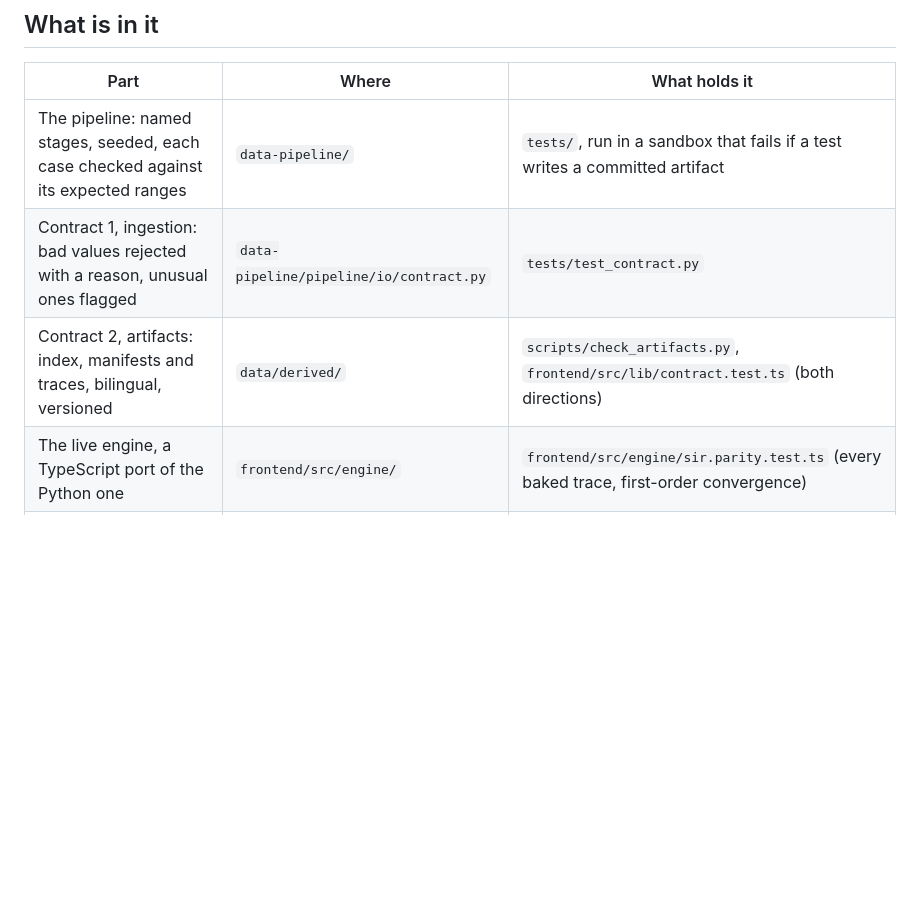
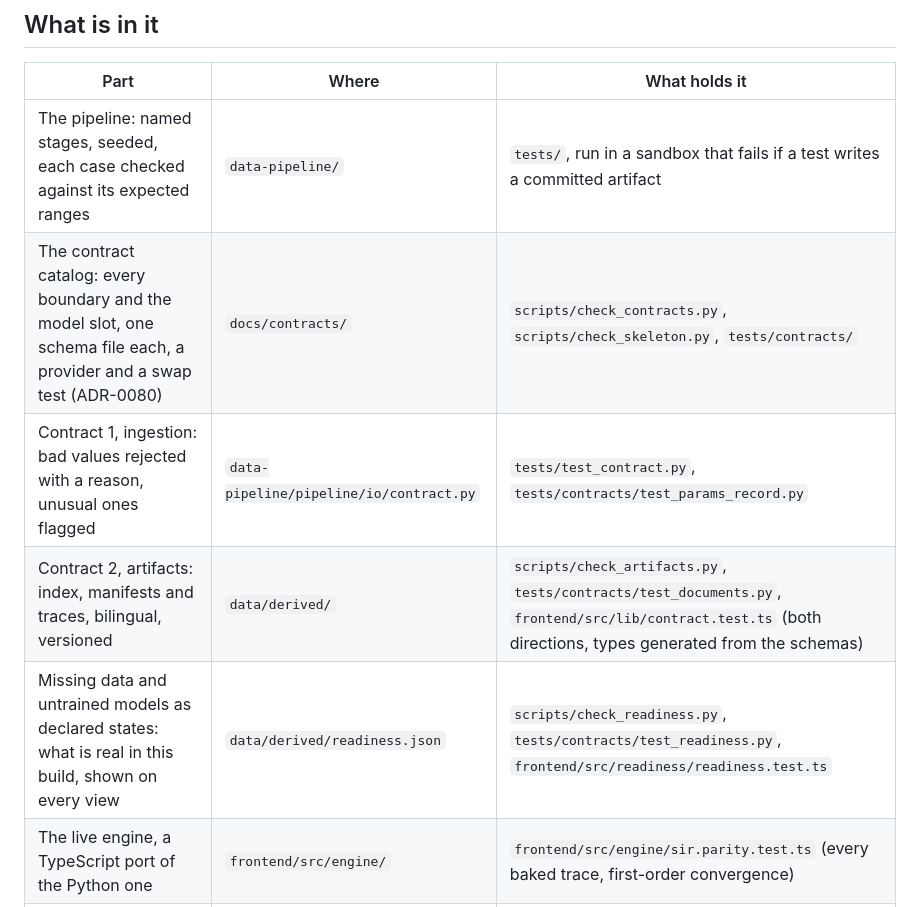
Before and after one commit to fsantibanezleal/CAOS_PRODUCT_TEMPLATE, a Markdown page: README.md, the part around the change. Rendered like a GitHub page; blank space fills up the shorter version.

Commit message:
0.04.000 integrator: README and the instantiate guide, size and fix the contracts first, the walking skeleton (#25)

```diff
--- a/README.md
+++ b/README.md
@@ -17,8 +17,10 @@ is replaced.
 | Part | Where | What holds it |
 |---|---|---|
 | The pipeline: named stages, seeded, each case checked against its expected ranges | `data-pipeline/` | `tests/`, run in a sandbox that fails if a test writes a committed artifact |
-| Contract 1, ingestion: bad values rejected with a reason, unusual ones flagged | `data-pipeline/pipeline/io/contract.py` | `tests/test_contract.py` |
-| Contract 2, artifacts: index, manifests and traces, bilingual, versioned | `data/derived/` | `scripts/check_artifacts.py`, `frontend/src/lib/contract.test.ts` (both directions) |
+| The contract catalog: every boundary and the model slot, one schema file each, a provider and a swap test (ADR-0080) | `docs/contracts/` | `scripts/check_contracts.py`, `scripts/check_skeleton.py`, `tests/contracts/` |
+| Contract 1, ingestion: bad values rejected with a reason, unusual ones flagged | `data-pipeline/pipeline/io/contract.py` | `tests/test_contract.py`, `tests/contracts/test_params_record.py` |
+| Contract 2, artifacts: index, manifests and traces, bilingual, versioned | `data/derived/` | `scripts/check_artifacts.py`, `tests/contracts/test_documents.py`, `frontend/src/lib/contract.test.ts` (both directions, types generated from the schemas) |
+| Missing data and untrained models as declared states: what is real in this build, shown on every view | `data/derived/readiness.json` | `scripts/check_readiness.py`, `tests/contracts/test_readiness.py`, `frontend/src/readiness/readiness.test.ts` |
 | The live engine, a TypeScript port of the Python one | `frontend/src/engine/` | `frontend/src/engine/sir.parity.test.ts` (every baked trace, first-order convergence) |
 | The web: the workbench and five documentation routes on the shared shell | `frontend/src/` | `npm run gate` (`caos-shell-gate`: every route, tab and case, five sizes, both themes, both languages) |
 | The design, every requirement with the gate that fails it | `docs/design/` | `scripts/check_sdd.py` |
```
Also changed, not shown: docs/guides/00_instantiate.md (+27 -7 lines).
